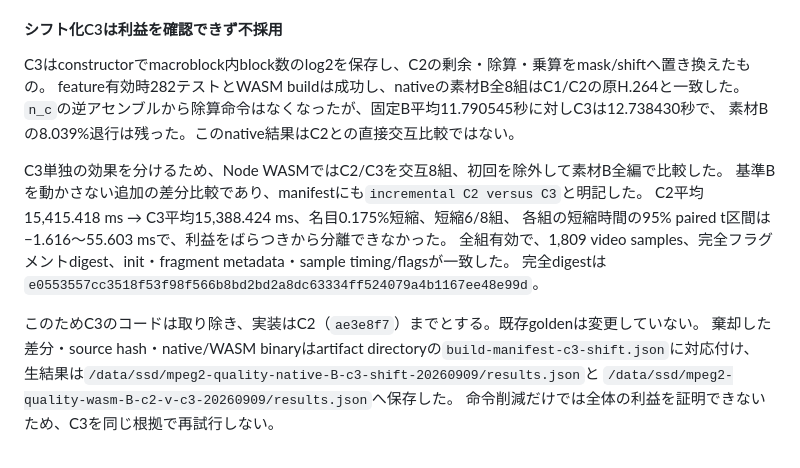
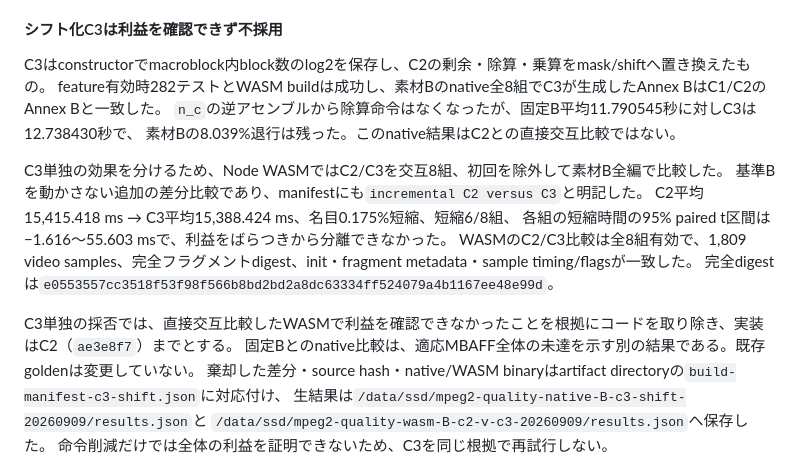
Before and after one commit to libratechw/mpeg2toh264, a Markdown page: docs/MPEG2TOH264_TRANSCODE_DESIGN.md, the part around the change. Rendered like a GitHub page.

Commit message:
docs: clarify incremental performance comparison scope

```diff
--- a/docs/MPEG2TOH264_TRANSCODE_DESIGN.md
+++ b/docs/MPEG2TOH264_TRANSCODE_DESIGN.md
@@ -244,7 +244,7 @@ native C2の逆アセンブルでも`n_c`内に動的除算が残ることを確
 #### シフト化C3は利益を確認できず不採用
 
 C3はconstructorでmacroblock内block数のlog2を保存し、C2の剰余・除算・乗算をmask/shiftへ置き換えたもの。
-feature有効時282テストとWASM buildは成功し、nativeの素材B全8組はC1/C2の原H.264と一致した。
+feature有効時282テストとWASM buildは成功し、素材Bのnative全8組でC3が生成したAnnex BはC1/C2のAnnex Bと一致した。
 `n_c`の逆アセンブルから除算命令はなくなったが、固定B平均11.790545秒に対しC3は12.738430秒で、
 素材Bの8.039%退行は残った。このnative結果はC2との直接交互比較ではない。
 
@@ -252,10 +252,11 @@ C3単独の効果を分けるため、Node WASMではC2/C3を交互8組、初回
 基準Bを動かさない追加の差分比較であり、manifestにも`incremental C2 versus C3`と明記した。
 C2平均15,415.418 ms → C3平均15,388.424 ms、名目0.175%短縮、短縮6/8組、
 各組の短縮時間の95% paired t区間は−1.616〜55.603 msで、利益をばらつきから分離できなかった。
-全組有効で、1,809 video samples、完全フラグメントdigest、init・fragment metadata・sample timing/flagsが一致した。
+WASMのC2/C3比較は全8組有効で、1,809 video samples、完全フラグメントdigest、init・fragment metadata・sample timing/flagsが一致した。
 完全digestは`e0553557cc3518f53f98f566b8bd2bd2a8dc63334ff524079a4b1167ee48e99d`。
 
-このためC3のコードは取り除き、実装はC2（`ae3e8f7`）までとする。既存goldenは変更していない。
+C3単独の採否では、直接交互比較したWASMで利益を確認できなかったことを根拠にコードを取り除き、実装はC2（`ae3e8f7`）までとする。
+固定Bとのnative比較は、適応MBAFF全体の未達を示す別の結果である。既存goldenは変更していない。
 棄却した差分・source hash・native/WASM binaryはartifact directoryの`build-manifest-c3-shift.json`に対応付け、
 生結果は`/data/ssd/mpeg2-quality-native-B-c3-shift-20260909/results.json`と
 `/data/ssd/mpeg2-quality-wasm-B-c2-v-c3-20260909/results.json`へ保存した。
```
